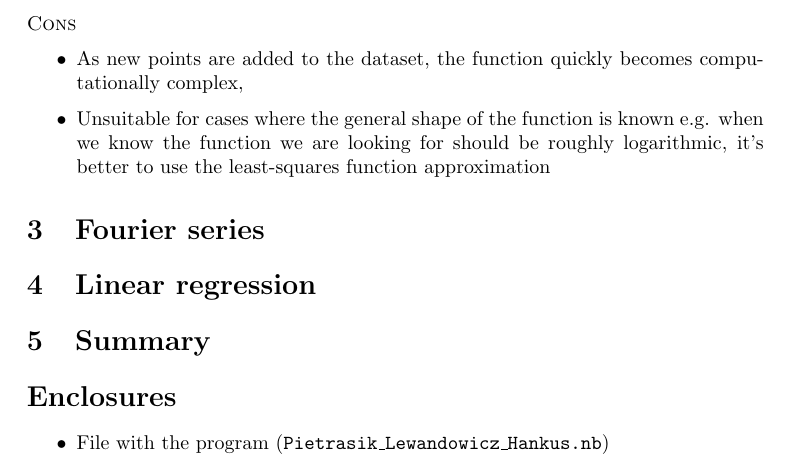
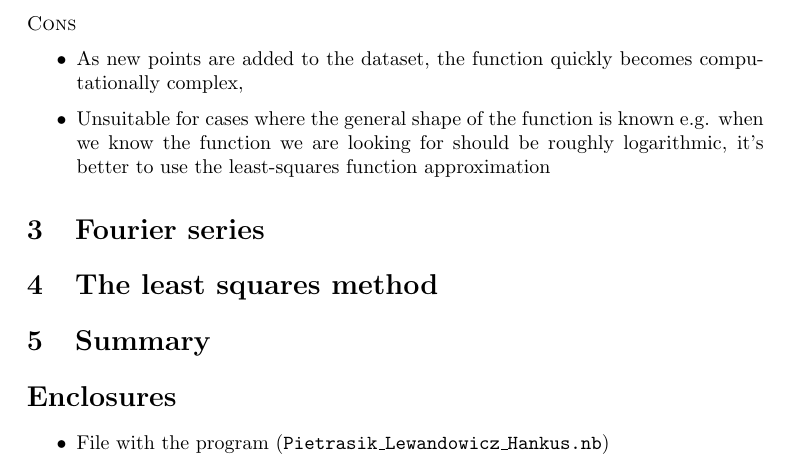
Before and after one commit to sz-hankus/mathematical-methods-project, a LaTeX document (report/report.tex): part of page 5 of 5, cut so that both start at the same text. Compiled offline with pdfLaTeX.

Commit message:
Least squares instead of linear regression

```diff
--- a/report/report.tex
+++ b/report/report.tex
@@ -177,7 +177,7 @@ Similarly, three points will yield a quadratic (parabolic) function.
 % TODO:
 \section{Fourier series}
 
-\section{Linear regression}
+\section{The least squares method}
 
 \section{Summary}
 
```
Also changed, not shown: report/report.tex (2 more changed lines).
